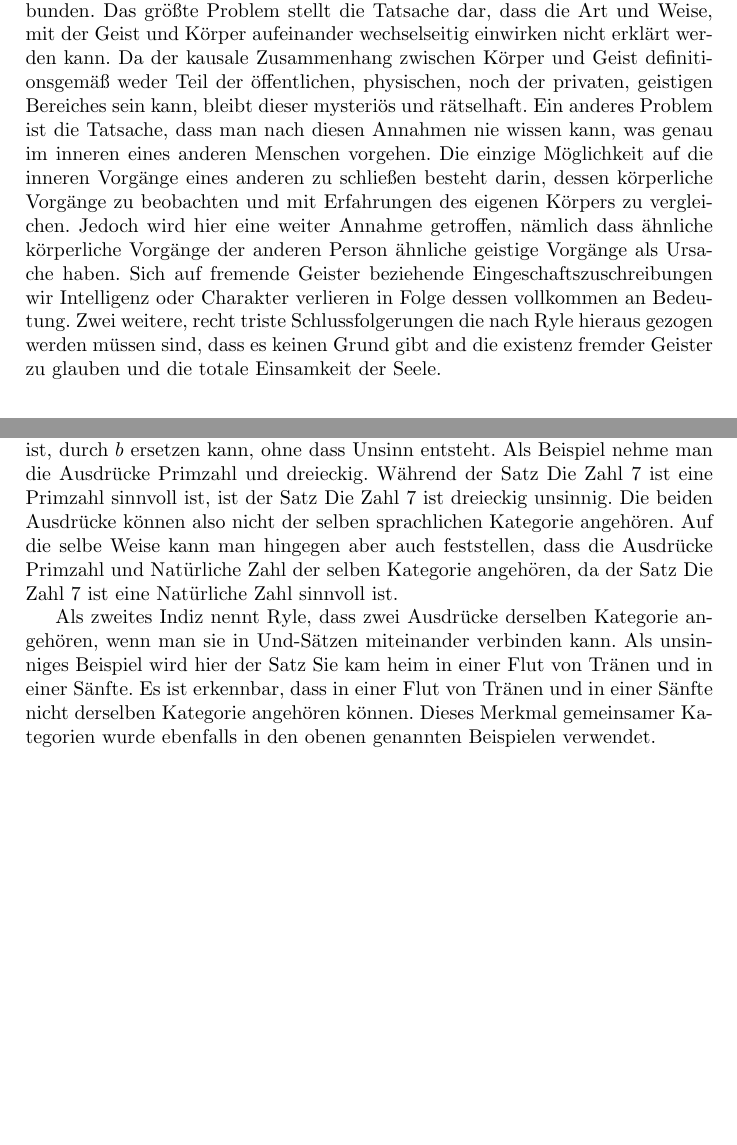
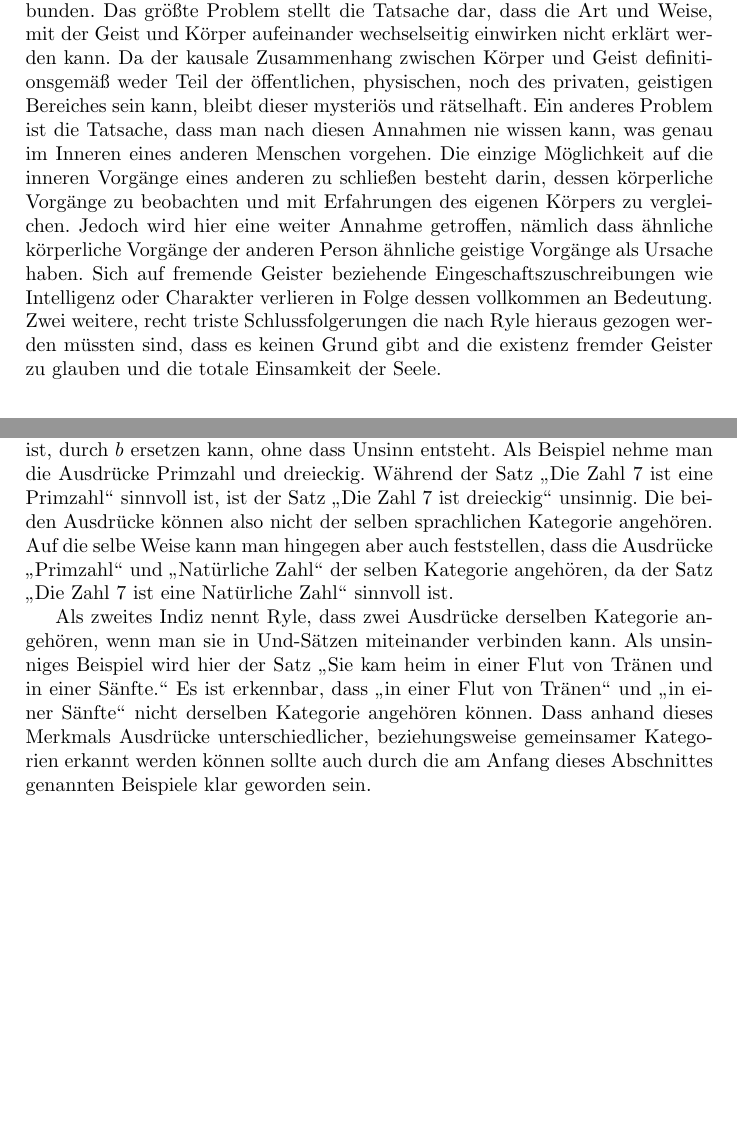
Before and after one commit to elbundy/SS17, a LaTeX document (Phil/Essay/essay.tex): two parts of pages 2 and 3 of 3, joined at a grey line, cut so that both start at the same text. Compiled offline with pdfLaTeX.

Commit message:
Phil Essay

```diff
--- a/Phil/Essay/essay.tex
+++ b/Phil/Essay/essay.tex
@@ -29,23 +29,20 @@ Die Eigenschaften dieser beiden \glqq Entitäten\grqq{} werden hierbei sehr gege
 
 Ryle nennt als weitere Annahme der Lehre des Descartes die Fähigkeit der täuschungsfreie Introspektion. Unter dieser wird die Fähigkeit verstanden, einen klaren Blick auf die eigenen inneren Vorgänge (Gedanken, Gefühle, Willensakte, Erinnerungen, Vorstellungen) werfen zu können. Diese Annahme stellt einen klaren Angriffspunkt für Ryle dar, da es offensichtlich ist, dass ein jeder Mensch zu Zeiten nicht weiss, was genau in seinem Inneren vor sich geht. Dabei beruft er sich beispielsweise auf die wissenschaftlichen Erkentnisse von Sigmund Freud.
 
-Seiner Ansicht nach ist dieses Bild des Geistes mit einigen Problemen verbunden. Das grö"ste Problem stellt die Tatsache dar, dass die Art und Weise, mit der Geist und Körper aufeinander wechselseitig einwirken nicht erklärt werden kann. Da der kausale Zusammenhang zwischen Körper und Geist definitionsgemä"s weder Teil der öffentlichen, physischen, noch der privaten, geistigen Bereiches sein kann, bleibt dieser mysteriös und rätselhaft. Ein anderes Problem ist die Tatsache, dass man nach diesen Annahmen nie wissen kann, was genau im inneren eines anderen Menschen vorgehen. Die einzige Möglichkeit auf die inneren Vorgänge eines anderen zu schlie"sen besteht darin, dessen körperliche Vorgänge zu beobachten und mit Erfahrungen des eigenen Körpers zu vergleichen. Jedoch wird hier eine weiter Annahme getroffen, nämlich dass ähnliche körperliche Vorgänge der anderen Person ähnliche geistige Vorgänge als Ursache haben. Sich auf fremende Geister beziehende Eingeschaftszuschreibungen wir Intelligenz oder Charakter verlieren in Folge dessen vollkommen an Bedeutung. Zwei weitere, recht triste Schlussfolgerungen die nach Ryle hieraus gezogen werden müssen sind, dass es keinen Grund gibt and die existenz fremder Geister zu glauben und die totale Einsamkeit der Seele.
+Seiner Ansicht nach ist dieses Bild des Geistes mit einigen Problemen verbunden. Das grö"ste Problem stellt die Tatsache dar, dass die Art und Weise, mit der Geist und Körper aufeinander wechselseitig einwirken nicht erklärt werden kann. Da der kausale Zusammenhang zwischen Körper und Geist definitionsgemä"s weder Teil der öffentlichen, physischen, noch des privaten, geistigen Bereiches sein kann, bleibt dieser mysteriös und rätselhaft. Ein anderes Problem ist die Tatsache, dass man nach diesen Annahmen nie wissen kann, was genau im Inneren eines anderen Menschen vorgehen. Die einzige Möglichkeit auf die inneren Vorgänge eines anderen zu schlie"sen besteht darin, dessen körperliche Vorgänge zu beobachten und mit Erfahrungen des eigenen Körpers zu vergleichen. Jedoch wird hier eine weiter Annahme getroffen, nämlich dass ähnliche körperliche Vorgänge der anderen Person ähnliche geistige Vorgänge als Ursache haben. Sich auf fremende Geister beziehende Eingeschaftszuschreibungen wie Intelligenz oder Charakter verlieren in Folge dessen vollkommen an Bedeutung. Zwei weitere, recht triste Schlussfolgerungen die nach Ryle hieraus gezogen werden müssten sind, dass es keinen Grund gibt and die existenz fremder Geister zu glauben und die totale Einsamkeit der Seele.
 
 \section{Kategorienverwechslung}
 Auf Grund dieser sich ergebenden Probleme ist Ryle der Meinung, dass die offizielle Lehre fehlerhaft sein muss und auf einem einzig großen Irrtum beruht. Bei diesem Irrtum handelt es sich nach ihm um eine sogenannte Kategorieverwechslung.
 
-Um den Begriff der Kategorieverwechslung verständlicher zu machen nennt Ryle mehrere Beispiele. Man stelle sich einen Ausländer vor, der zum ersten Mal nach Cambridge oder Oxford kommt und dem eine Reihe von Colleges, Bibliotheken, Sportplätzen, Museen, Laboratorien und Verwaltungsgebäude gezeigt werden. Nach einiger Zeit fragt dieser, wo dann die Universität sei. In Folge dessen muss man ihm erklären, dass die Universität keine weiter Institution sei, sondern einfach die Art und Weise, in der alles was er schon gesehen hat organisiert ist. Der Fehler des Ausländers lag also darin anzunehmen, die Einrichtungen der Universität in dieselben Kategorie einzureihen wie die Universität selbst. Ein weiteres Beispiel stellt ein Politikstudent dar, der die Hauptunterschiede zwischen der englischen, franz"osischen und amerikanischen Verfassung und auch die Unterschiede und Zusammenh"ange zwischen dem Kabinett, dem Parlament, den verschiedenen Ministerien, der Richterschaft und der englischen Staatskirche gelernt hat. Wenn er nun nach den Zusammenhängen zwischen der englischen Staatskirche, dem Innenminister und der Verfassung Englands gefragt wird, gerät er jedoch in Verlegenheit, dann während die Kirche und das Ministerium Institutionen sind, ist die Verfassung nicht im selben Sinne eine weitere Institution. Daher können inter-institutionelle Beziehungen, deren Bestehen zwischen Kirche und Innenministerium man behaupten oder leugnen kann, keine Beziehungen sein, deren Bestehen zwischen Kirche und Innenministerium einerseits und der englischen Verfassung andererseits man behaupten oder leugnen könnte. Auch in diesem Fall wurde der Fehler begangen, Ausdrücke unterschiedlicher Kategorien so zu verwedenden, als würden sie der selben Kategorie angehören.
+Um den Begriff der Kategorieverwechslung verständlicher zu machen nennt Ryle mehrere Beispiele. Man stelle sich einen Ausländer vor, der zum ersten Mal nach Cambridge oder Oxford kommt und dem eine Reihe von Colleges, Bibliotheken, Sportplätzen, Museen, Laboratorien und Verwaltungsgebäude gezeigt werden. Nach einiger Zeit fragt dieser, wo dann die Universität sei. In Folge dessen muss man ihm erklären, dass die Universität keine weiter Institution sei, sondern einfach die Art und Weise, in der alles was er schon gesehen hat organisiert ist. Der Fehler des Ausländers lag also darin anzunehmen, die Einrichtungen der Universität in dieselben Kategorie einzureihen wie die Universität selbst.
+
+Ein weiteres Beispiel stellt ein Politikstudent dar, der die Hauptunterschiede zwischen der englischen, franz"osischen und amerikanischen Verfassung und auch die Unterschiede und Zusammenh"ange zwischen dem Kabinett, dem Parlament, den verschiedenen Ministerien, der Richterschaft und der englischen Staatskirche gelernt hat. Wenn er nun nach den Zusammenhängen zwischen der englischen Staatskirche, dem Innenminister und der Verfassung Englands gefragt wird, gerät er jedoch in Verlegenheit, dann während die Kirche und das Ministerium Institutionen sind, ist die Verfassung nicht im selben Sinne eine weitere Institution. Daher können inter-institutionelle Beziehungen, deren Bestehen zwischen Kirche und Innenministerium man behaupten oder leugnen kann, keine Beziehungen sein, deren Bestehen zwischen Kirche und Innenministerium einerseits und der englischen Verfassung andererseits man behaupten oder leugnen könnte. Auch in diesem Fall wurde der Fehler begangen, Ausdrücke unterschiedlicher Kategorien so zu verwedenden, als würden sie der selben Kategorie angehören.
 
 %Es sollte anhand des letzten Abschnittes ungefähr klargeworden sein, was Ryle unter unter einer Kategorienverwechslung verstehen. Im Folgenden wird dieser Begriff genau denifiniert.
 
 Nach Ryle begeht also derjenige einen Kategoriefehler, der einen Ausdruck \(a\) so behandelt, als gehöre er zur Kategorie \(A\), während er zur Kategorie \(B\) gehört. Er nennt dabei zwei Merkamle, anhand derer festgestellt werden kann, ob mehrere sprachliche Ausdrücke derselben Kategorie angehören oder nicht.
 
-Einerseits wird die Kategorie eines Ausdrucks durch die Klasse der sprachlogisch richtigen Verwendungen dieses Ausdrucks bestimmt. In anderen Worten bedeutet dies, dass zwei Ausdrücke \(a\) und \(b\) zu derselben Kategorie gehören, genau dann wenn \(a\) in allen Kontexten, in denen die Verwendung von \(a\) sinnvoll ist, durch \(b\) ersetzen kann, ohne dass Unsinn entsteht. Als Beispiel nehme man die Ausdrücke Primzahl und dreieckig. Während der Satz Die Zahl 7 ist eine Primzahl sinnvoll ist, ist der Satz Die Zahl 7 ist dreieckig unsinnig. Die beiden Ausdrücke können also nicht der selben sprachlichen Kategorie angehören. Auf die selbe Weise kann man hingegen aber auch feststellen, dass die Ausdrücke Primzahl und Natürliche Zahl der selben Kategorie angehören, da der Satz Die Zahl 7 ist eine Natürliche Zahl sinnvoll ist.
+Einerseits wird die Kategorie eines Ausdrucks durch die Klasse der sprachlogisch richtigen Verwendungen dieses Ausdrucks bestimmt. In anderen Worten bedeutet dies, dass zwei Ausdrücke \(a\) und \(b\) zu derselben Kategorie gehören, genau dann wenn \(a\) in allen Kontexten, in denen die Verwendung von \(a\) sinnvoll ist, durch \(b\) ersetzen kann, ohne dass Unsinn entsteht. Als Beispiel nehme man die Ausdrücke Primzahl und dreieckig. Während der Satz \glqq{}Die Zahl 7 ist eine Primzahl\grqq{} sinnvoll ist, ist der Satz \glqq{}Die Zahl 7 ist dreieckig\grqq{} unsinnig. Die beiden Ausdrücke können also nicht der selben sprachlichen Kategorie angehören. Auf die selbe Weise kann man hingegen aber auch feststellen, dass die Ausdrücke \glqq{}Primzahl\grqq{} und \glqq{}Natürliche Zahl\grqq{} der selben Kategorie angehören, da der Satz \glqq{}Die Zahl 7 ist eine Natürliche Zahl\grqq{} sinnvoll ist.
 
-Als zweites Indiz nennt Ryle, dass zwei Ausdrücke derselben Kategorie angehören, wenn man sie in Und-Sätzen miteinander verbinden kann. Als unsinniges Beispiel wird hier der Satz Sie kam heim in einer Flut von Tränen und in einer Sänfte. Es ist erkennbar, dass in einer Flut von Tränen und in einer Sänfte nicht derselben Kategorie angehören können. Dieses Merkmal gemeinsamer Kategorien wurde ebenfalls in den obenen genannten Beispielen verwendet.
-
-
-
-
-
+Als zweites Indiz nennt Ryle, dass zwei Ausdrücke derselben Kategorie angehören, wenn man sie in Und-Sätzen miteinander verbinden kann. Als unsinniges Beispiel wird hier der Satz \glqq{}Sie kam heim in einer Flut von Tränen und in einer Sänfte.\grqq{} Es ist erkennbar, dass \glqq{}in einer Flut von Tränen\grqq{} und \glqq{}in einer Sänfte\grqq{} nicht derselben Kategorie angehören können. Dass anhand dieses Merkmals Ausdrücke unterschiedlicher, beziehungsweise gemeinsamer Kategorien erkannt werden können sollte auch durch die am Anfang dieses Abschnittes genannten Beispiele klar geworden sein.
 \end{document}
```
Also changed, not shown: Phil/Essay/essay.tex (4 more changed lines).
